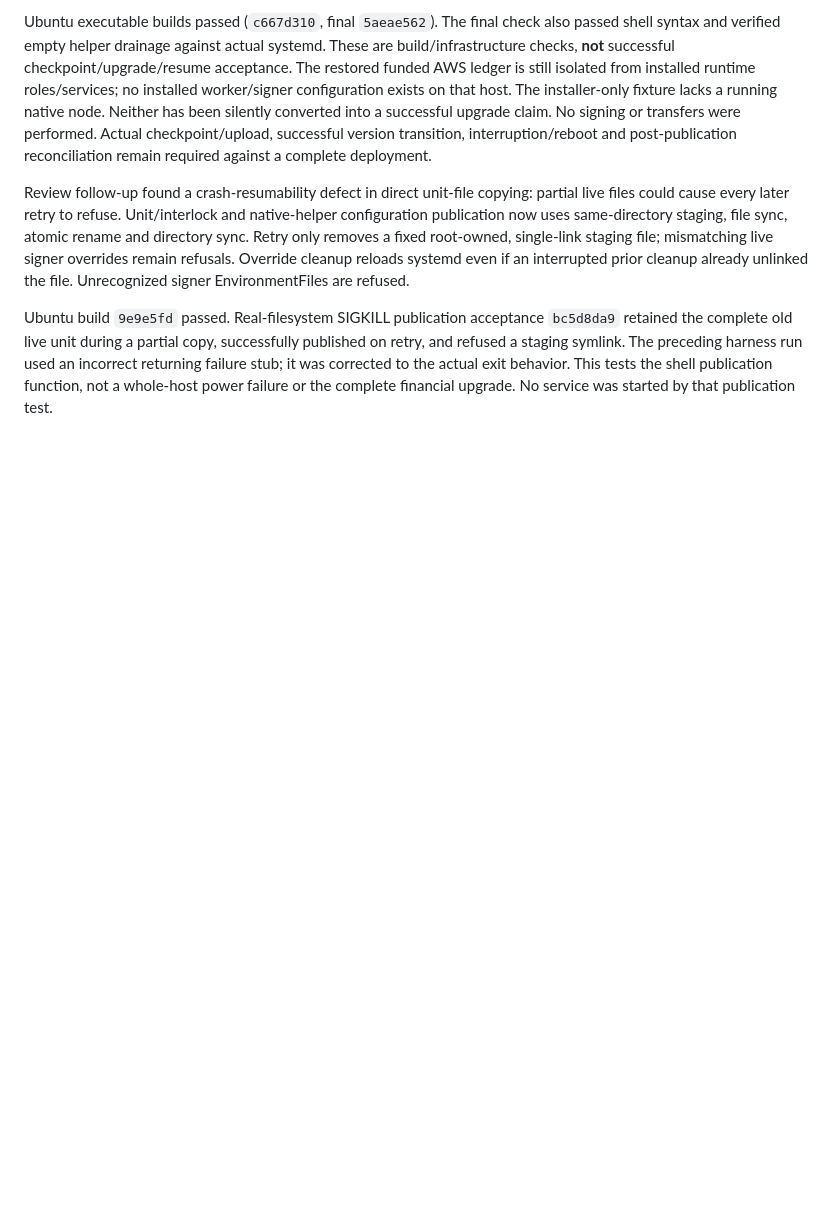
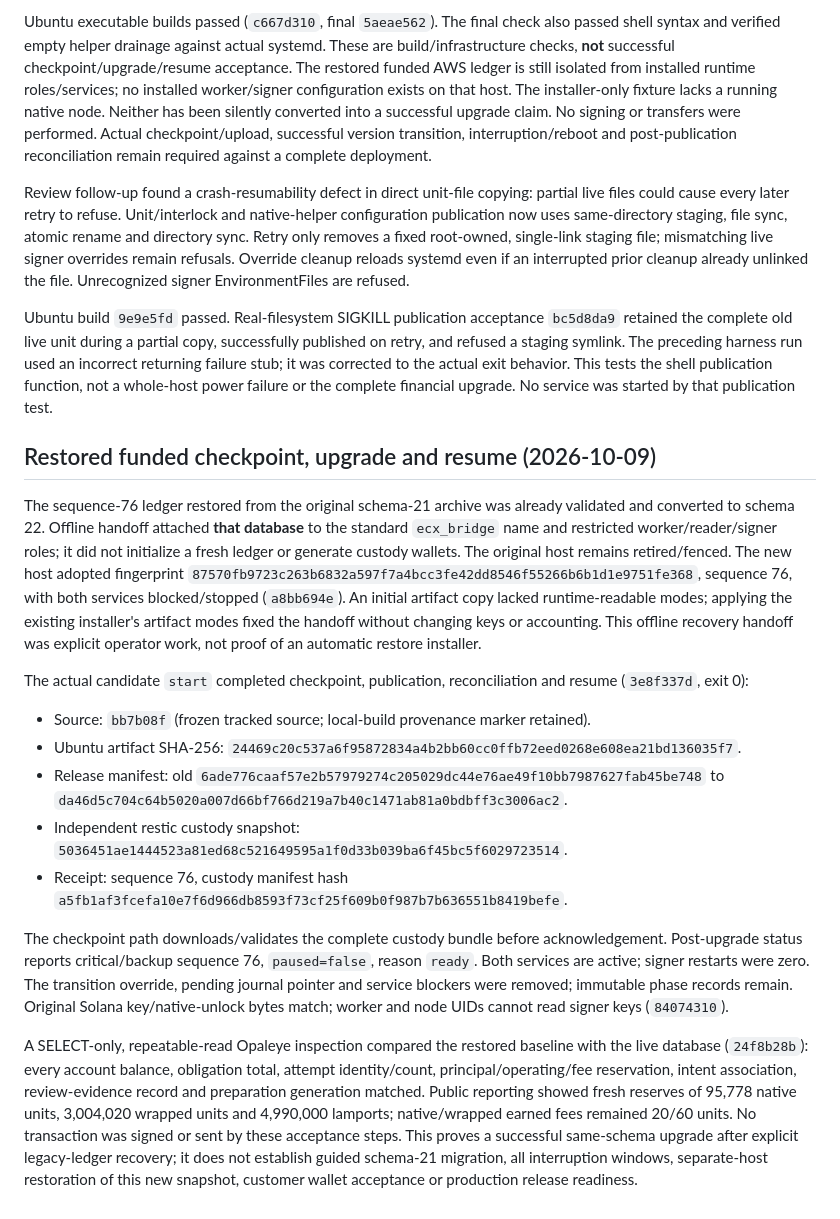
Before and after one commit to freewillydev/ecx-solana-bridge, a Markdown page: 2-Wrap-Unwrap-Server/docs/RELEASE-REVIEW.md, the part around the change. Drawn GitHub-style; blank space fills up the shorter version.

Commit message:
Record successful funded AWS checkpoint upgrade and reconciliation

```diff
--- a/2-Wrap-Unwrap-Server/docs/RELEASE-REVIEW.md
+++ b/2-Wrap-Unwrap-Server/docs/RELEASE-REVIEW.md
@@ -2120,3 +2120,48 @@ published on retry, and refused a staging symlink. The preceding harness run use
 an incorrect returning failure stub; it was corrected to the actual exit behavior.
 This tests the shell publication function, not a whole-host power failure or the
 complete financial upgrade. No service was started by that publication test.
+
+
+## Restored funded checkpoint, upgrade and resume (2026-10-09)
+
+The sequence-76 ledger restored from the original schema-21 archive was already
+validated and converted to schema 22. Offline handoff attached **that database**
+to the standard `ecx_bridge` name and restricted worker/reader/signer roles;
+it did not initialize a fresh ledger or generate custody wallets. The original
+host remains retired/fenced. The new host adopted fingerprint
+`87570fb9723c263b6832a597f7a4bcc3fe42dd8546f55266b6b1d1e9751fe368`,
+sequence 76, with both services blocked/stopped (`a8bb694e`). An initial artifact
+copy lacked runtime-readable modes; applying the existing installer's artifact
+modes fixed the handoff without changing keys or accounting. This offline recovery
+handoff was explicit operator work, not proof of an automatic restore installer.
+
+The actual candidate `start` completed checkpoint, publication, reconciliation and
+resume (`3e8f337d`, exit 0):
+
+- Source: `bb7b08f` (frozen tracked source; local-build provenance marker retained).
+- Ubuntu artifact SHA-256:
+  `24469c20c537a6f95872834a4b2bb60cc0ffb72eed0268e608ea21bd136035f7`.
+- Release manifest: old `6ade776caaf57e2b57979274c205029dc44e76ae49f10bb7987627fab45be748`
+  to `da46d5c704c64b5020a007d66bf766d219a7b40c1471ab81a0bdbff3c3006ac2`.
+- Independent restic custody snapshot:
+  `5036451ae1444523a81ed68c521649595a1f0d33b039ba6f45bc5f6029723514`.
+- Receipt: sequence 76, custody manifest hash
+  `a5fb1af3fcefa10e7f6d966db8593f73cf25f609b0f987b7b636551b8419befe`.
+
+The checkpoint path downloads/validates the complete custody bundle before
+acknowledgement. Post-upgrade status reports critical/backup sequence 76,
+`paused=false`, reason `ready`. Both services are active; signer restarts were zero.
+The transition override, pending journal pointer and service blockers were removed;
+immutable phase records remain. Original Solana key/native-unlock bytes match;
+worker and node UIDs cannot read signer keys (`84074310`).
+
+A SELECT-only, repeatable-read Opaleye inspection compared the restored baseline
+with the live database (`24f8b28b`): every account balance, obligation total,
+attempt identity/count, principal/operating/fee reservation, intent association,
+review-evidence record and preparation generation matched. Public reporting showed
+fresh reserves of 95,778 native units, 3,004,020 wrapped units and 4,990,000 lamports;
+native/wrapped earned fees remained 20/60 units. No transaction was signed or sent
+by these acceptance steps. This proves a successful same-schema upgrade after
+explicit legacy-ledger recovery; it does not establish guided schema-21 migration,
+all interruption windows, separate-host restoration of this new snapshot, customer
+wallet acceptance or production release readiness.
```
